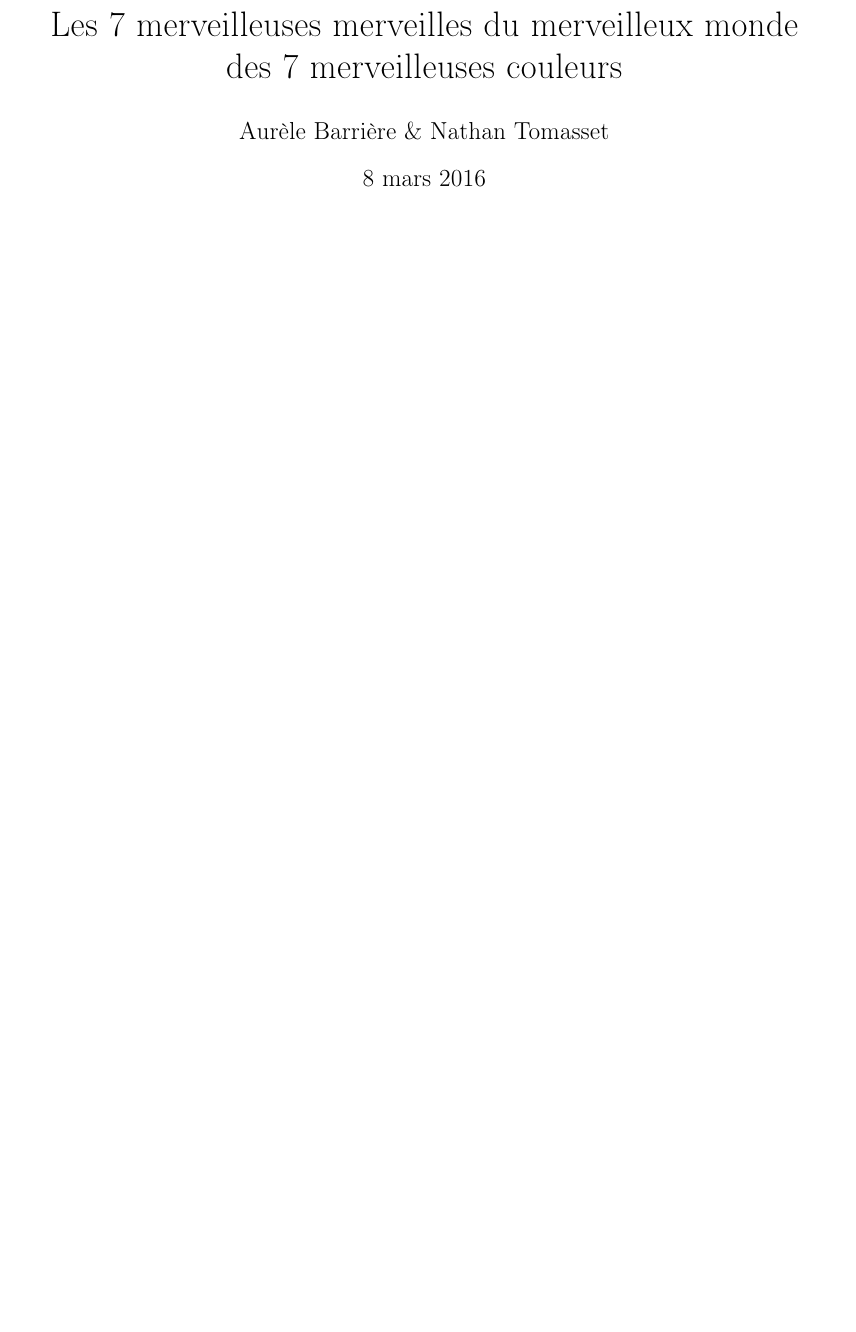
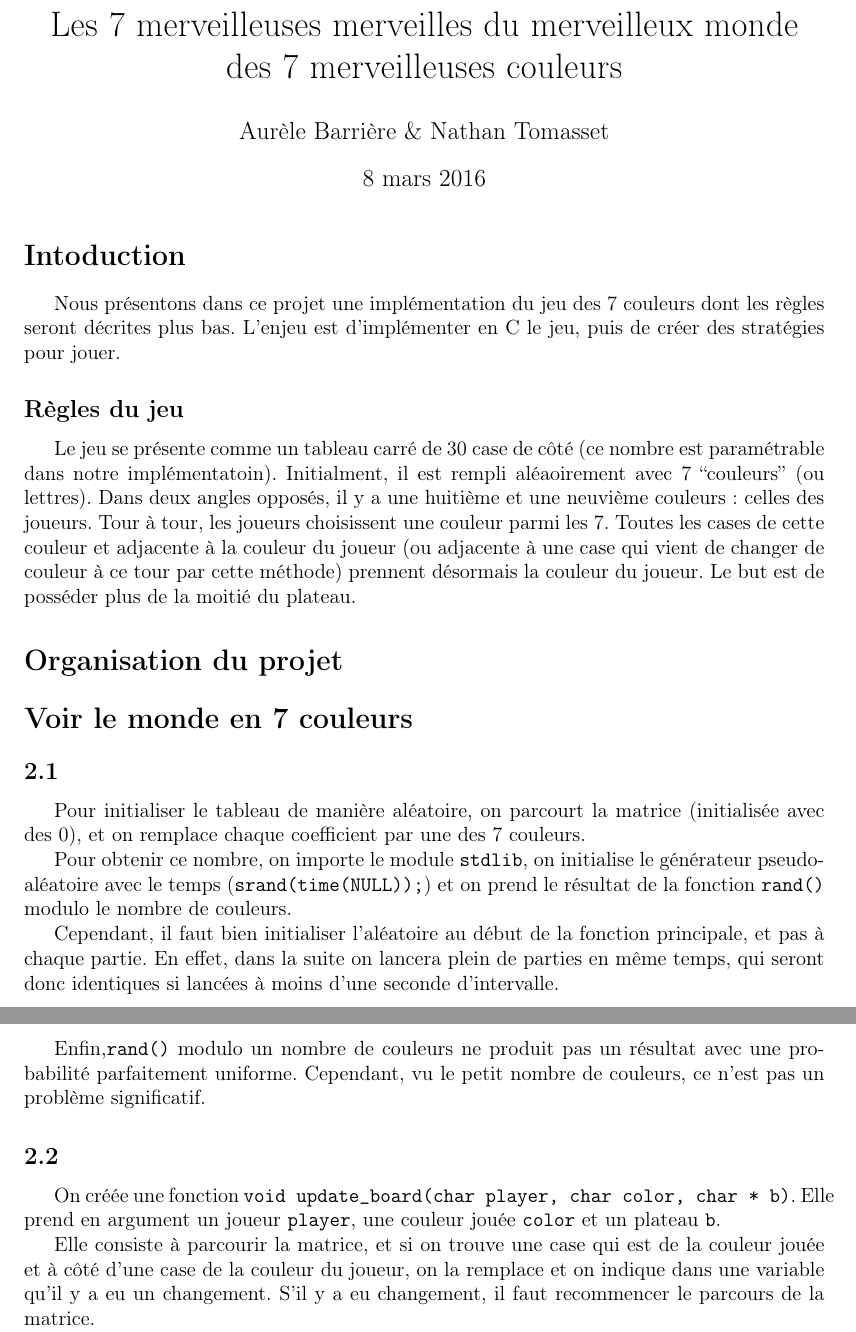
Before and after one commit to Aurele-Barriere/7wonders, a LaTeX document (doc/rapport.tex): part of the page before the commit and two parts of pages 1 and 2 of 2 after it, the two joined at a grey line, cut so that both start at the same text, the shorter picture padded with empty space. Compiled offline with pdfLaTeX.

Commit message:
first two questions

```diff
--- a/doc/rapport.tex
+++ b/doc/rapport.tex
@@ -6,6 +6,9 @@
 \usepackage{fullpage}
 \usepackage{graphicx}
 
+\def\question#1{\subsection*{#1}}
+\def\sec#1{\section*{#1}}
+
 \title{Les 7 merveilleuses merveilles du merveilleux monde des 7 merveilleuses couleurs}
 \author{Aurèle Barrière \& Nathan Tomasset}
 \date{8 mars 2016}
@@ -13,4 +16,34 @@
 \begin{document}
 \maketitle
 
+\sec{Intoduction}
+Nous présentons dans ce projet une implémentation du jeu des 7 couleurs dont les règles seront décrites plus bas. L'enjeu est d'implémenter en C le jeu, puis de créer des stratégies pour jouer.
+%à compléter
+
+\question{Règles du jeu}
+Le jeu se présente comme un tableau carré de 30 case de côté (ce nombre est paramétrable dans notre implémentatoin). Initialment, il est rempli aléaoirement avec 7 ``couleurs'' (ou lettres). Dans deux angles opposés, il y a une huitième et une neuvième couleurs : celles des joueurs. Tour à tour, les joueurs choisissent une couleur parmi les 7. Toutes les cases de cette couleur et adjacente à la couleur du joueur (ou adjacente à une case qui vient de changer de couleur à ce tour par cette méthode) prennent désormais la couleur du joueur. Le but est de posséder plus de la moitié du plateau.
+
+\sec{Organisation du projet}
+
+%schéma objet, structures utilisées, ...
+
+
+\sec{Voir le monde en 7 couleurs}
+\question{2.1}
+Pour initialiser le tableau de manière aléatoire, on parcourt la matrice (initialisée avec des 0), et on remplace chaque coefficient par une des 7 couleurs.
+
+Pour obtenir ce nombre, on importe le module \texttt{stdlib}, on initialise le générateur pseudo-aléatoire avec le temps (\texttt{srand(time(NULL));}) et on prend le résultat de la fonction \texttt{rand()} modulo le nombre de couleurs.
+
+Cependant, il faut bien initialiser l'aléatoire au début de la fonction principale, et pas à chaque partie. En effet, dans la suite on lancera plein de parties en même temps, qui seront donc identiques si lancées à moins d'une seconde d'intervalle.
+
+Enfin,\texttt{rand()} modulo un nombre de couleurs ne produit pas un résultat avec une probabilité parfaitement uniforme. %a detailler
+Cependant, vu le petit nombre de couleurs, ce n'est pas un problème significatif.
+
+\question{2.2}
+On créée une fonction \texttt{void update\_board(char player, char color, char * b)}. Elle prend en argument un joueur \texttt{player}, une couleur jouée \texttt{color} et un plateau \texttt{b}.
+
+Elle consiste à parcourir la matrice, et si on trouve une case qui est de la couleur jouée et à côté d'une case de la couleur du joueur, on la remplace et on indique dans une variable qu'il y a eu un changement.
+S'il y a eu changement, il faut recommencer le parcours de la matrice.
+
+
 \end{document}
```
Also changed, not shown: doc/rapport.pdf.
